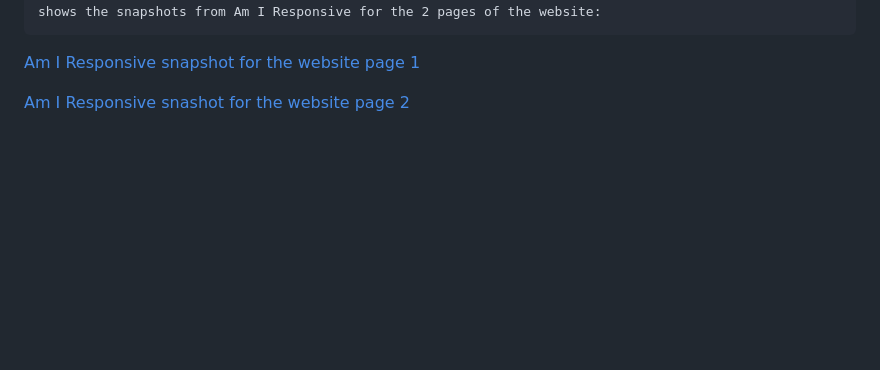
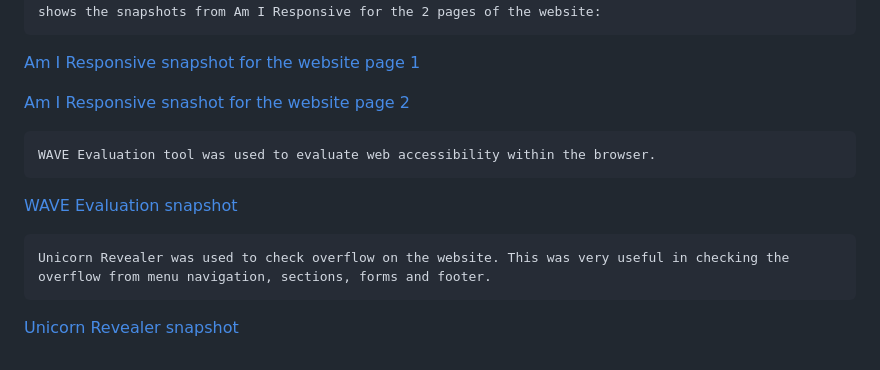
Before and after one commit to Stephenkofipoku/Sacred_Pathways_Project_1, a Markdown page: README.md, the part around the change. GitHub-like rendering; blank space fills up the shorter version.

Commit message:
Add READme additional programs WAVE Evaluation and Unicorn Revealer

```diff
--- a/README.md
+++ b/README.md
@@ -172,3 +172,9 @@ By implementing the above measures the over all accessibiity of the website is e
 [Am I Responsive snapshot for the website page 1](./documents/sacred-pathways-iamresponsive-page-1.png)
 
 [Am I Responsive snashot for the website page 2](./documents/sacred-pathways-iamresponsive-page-2.png)
+
+    WAVE Evaluation tool was used to evaluate web accessibility within the browser.
+[WAVE Evaluation snapshot](./documents/wave-evaluation-sacred-pathways.png)
+
+    Unicorn Revealer was used to check overflow on the website. This was very useful in checking the overflow from menu navigation, sections, forms and footer.
+[Unicorn Revealer snapshot](./documents/unicorn-reveaer-overflow-sacred-pathways.png)
```
Also changed, not shown: documents/unicorn-revealer-overflow-sacred-pathways.png (added), documents/wave-evaluation-sacred-pathways.png (added).
